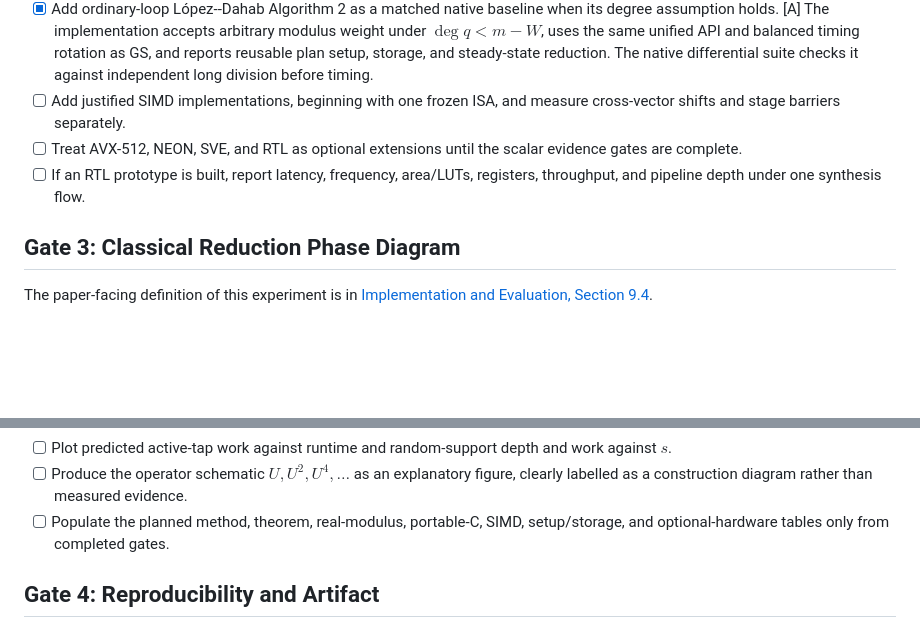
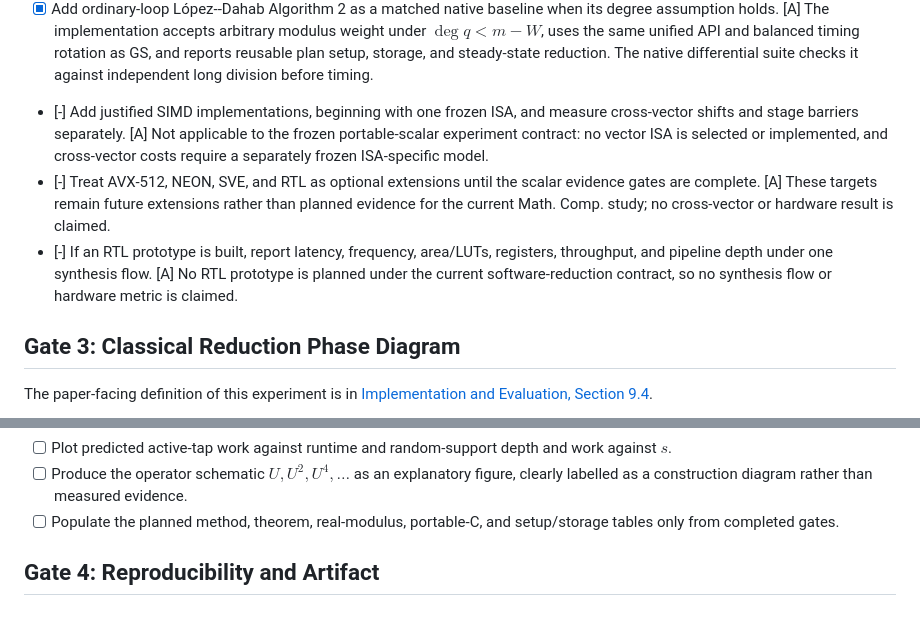
Before and after one commit to junyu33/ExSuwako, a Markdown page: paper/exp_todo.md, 2 parts joined by grey strips. Rendered like a GitHub page; blank space fills up the shorter version.

Commit message:
docs: defer SIMD and RTL experiments

```diff
--- a/paper/exp_todo.md
+++ b/paper/exp_todo.md
@@ -331,12 +331,19 @@ silent deduplication or normalization.
       and balanced timing rotation as GS, and reports reusable plan setup,
       storage, and steady-state reduction. The native differential suite
       checks it against independent long division before timing.
-- [ ] Add justified SIMD implementations, beginning with one frozen ISA, and
-      measure cross-vector shifts and stage barriers separately.
-- [ ] Treat AVX-512, NEON, SVE, and RTL as optional extensions until the scalar
-      evidence gates are complete.
-- [ ] If an RTL prototype is built, report latency, frequency, area/LUTs,
-      registers, throughput, and pipeline depth under one synthesis flow.
+- [-] Add justified SIMD implementations, beginning with one frozen ISA, and
+      measure cross-vector shifts and stage barriers separately. [A] Not
+      applicable to the frozen portable-scalar experiment contract: no vector
+      ISA is selected or implemented, and cross-vector costs require a
+      separately frozen ISA-specific model.
+- [-] Treat AVX-512, NEON, SVE, and RTL as optional extensions until the scalar
+      evidence gates are complete. [A] These targets remain future extensions
+      rather than planned evidence for the current Math. Comp. study; no
+      cross-vector or hardware result is claimed.
+- [-] If an RTL prototype is built, report latency, frequency, area/LUTs,
+      registers, throughput, and pipeline depth under one synthesis flow. [A]
+      No RTL prototype is planned under the current software-reduction
+      contract, so no synthesis flow or hardware metric is claimed.
 
 ## Gate 3: Classical Reduction Phase Diagram
 
@@ -372,8 +379,8 @@ The paper-facing definition of this experiment is in
 - [ ] Produce the operator schematic $U,U^2,U^4,\ldots$ as an explanatory
       figure, clearly labelled as a construction diagram rather than measured
       evidence.
-- [ ] Populate the planned method, theorem, real-modulus, portable-C, SIMD,
-      setup/storage, and optional-hardware tables only from completed gates.
+- [ ] Populate the planned method, theorem, real-modulus, portable-C, and
+      setup/storage tables only from completed gates.
 
 ## Gate 4: Reproducibility and Artifact
 
```
Also changed, not shown: paper/sections/implementation_evaluation.md (+14 -11 lines).
